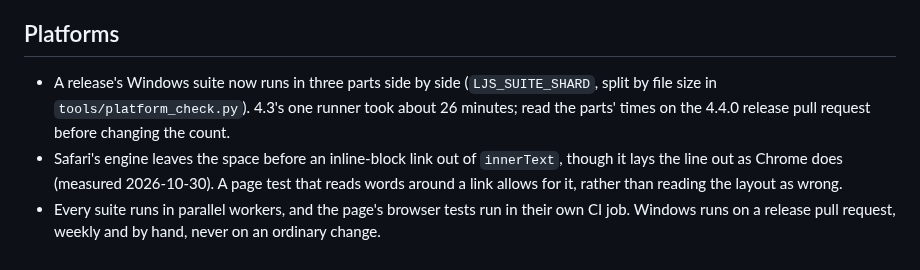
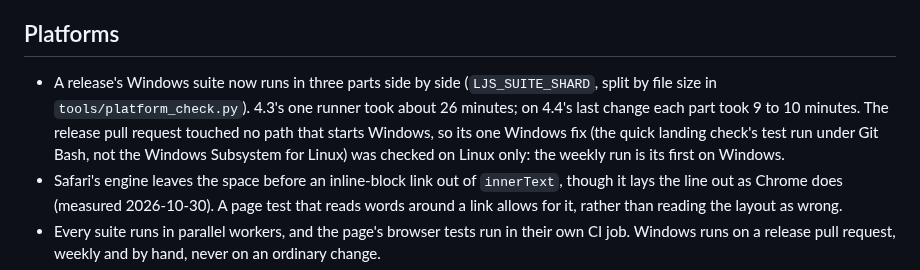
Before and after one commit to aranculleton/last-job-search, a Markdown page: docs/NEXT_BUILDER.md, the part around the change. GitHub-like rendering.

Commit message:
Say truly where the Windows fix was checked
Co-Authored-By: Claude Opus 5.5 <noreply@anthropic.com>
Claude-Session: https://claude.ai/code/session_019nr4JqVsx9Yvszx7yyRvaA

```diff
--- a/docs/NEXT_BUILDER.md
+++ b/docs/NEXT_BUILDER.md
@@ -36,8 +36,11 @@ MAINTAINING.md first; this is only what 4.4 left.
 ## Platforms
 
 - A release's Windows suite now runs in three parts side by side (`LJS_SUITE_SHARD`, split
-  by file size in `tools/platform_check.py`). 4.3's one runner took about 26 minutes; read
-  the parts' times on the 4.4.0 release pull request before changing the count.
+  by file size in `tools/platform_check.py`). 4.3's one runner took about 26 minutes; on
+  4.4's last change each part took 9 to 10 minutes. The release pull request touched no path
+  that starts Windows, so its one Windows fix (the quick landing check's test run under Git
+  Bash, not the Windows Subsystem for Linux) was checked on Linux only: the weekly run is
+  its first on Windows.
 - Safari's engine leaves the space before an inline-block link out of `innerText`, though it
   lays the line out as Chrome does (measured 2026-10-30). A page test that reads words
   around a link allows for it, rather than reading the layout as wrong.
```
